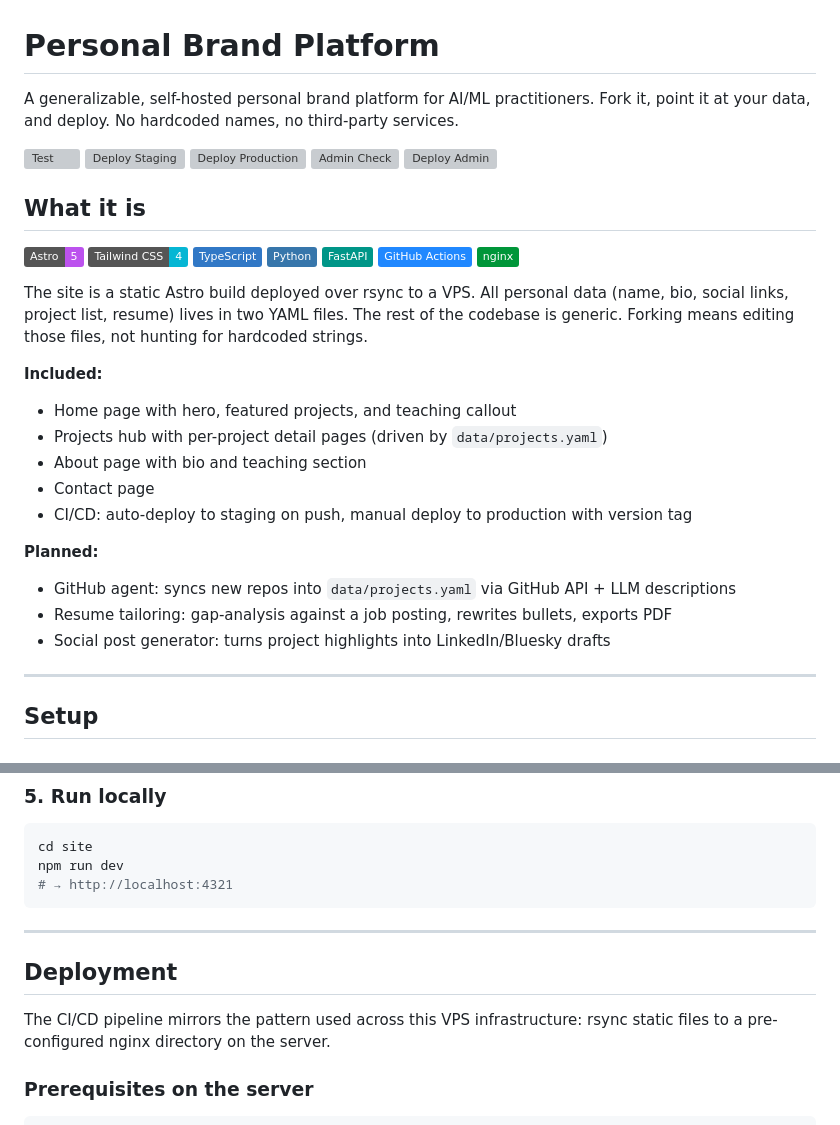
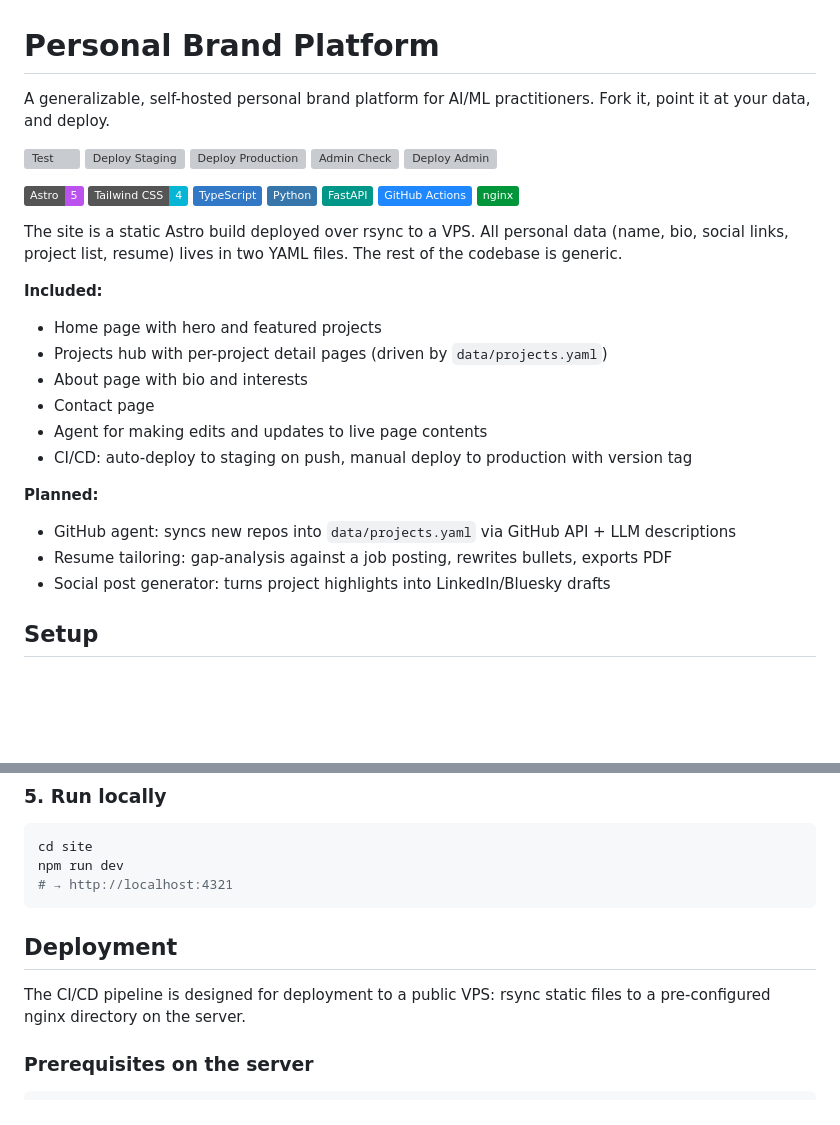
Before and after one commit to gperdrizet/perdrizet.org, a Markdown page: README.md, 2 parts joined by grey strips. GitHub-like rendering; badges without logos; blank space fills up the shorter version; grey boxes are pictures that could not be loaded.

Commit message:
docs: remove horizontal rule separators from README

````diff
--- a/README.md
+++ b/README.md
@@ -1,14 +1,12 @@
 # Personal Brand Platform
 
-A generalizable, self-hosted personal brand platform for AI/ML practitioners. Fork it, point it at your data, and deploy. No hardcoded names, no third-party services.
+A generalizable, self-hosted personal brand platform for AI/ML practitioners. Fork it, point it at your data, and deploy.
 
 [![Test](https://github.com/gperdrizet/perdrizet.org/actions/workflows/test.yml/badge.svg)](https://github.com/gperdrizet/perdrizet.org/actions/workflows/test.yml)
 [![Deploy Staging](https://github.com/gperdrizet/perdrizet.org/actions/workflows/deploy-staging.yml/badge.svg)](https://github.com/gperdrizet/perdrizet.org/actions/workflows/deploy-staging.yml)
 [![Deploy Production](https://github.com/gperdrizet/perdrizet.org/actions/workflows/deploy-prod.yml/badge.svg)](https://github.com/gperdrizet/perdrizet.org/actions/workflows/deploy-prod.yml)
 [![Admin Check](https://github.com/gperdrizet/perdrizet.org/actions/workflows/admin-test.yml/badge.svg)](https://github.com/gperdrizet/perdrizet.org/actions/workflows/admin-test.yml)
 [![Deploy Admin](https://github.com/gperdrizet/perdrizet.org/actions/workflows/admin-deploy.yml/badge.svg)](https://github.com/gperdrizet/perdrizet.org/actions/workflows/admin-deploy.yml)
-
-## What it is
 
 ![Astro](https://img.shields.io/badge/Astro-5-BC52EE?logo=astro&logoColor=white)
 ![Tailwind CSS](https://img.shields.io/badge/Tailwind_CSS-4-06B6D4?logo=tailwindcss&logoColor=white)
@@ -18,21 +16,20 @@ A generalizable, self-hosted personal brand platform for AI/ML practitioners. Fo
 ![GitHub Actions](https://img.shields.io/badge/GitHub_Actions-2088FF?logo=githubactions&logoColor=white)
 ![nginx](https://img.shields.io/badge/nginx-009639?logo=nginx&logoColor=white)
 
-The site is a static Astro build deployed over rsync to a VPS. All personal data (name, bio, social links, project list, resume) lives in two YAML files. The rest of the codebase is generic. Forking means editing those files, not hunting for hardcoded strings.
+The site is a static Astro build deployed over rsync to a VPS. All personal data (name, bio, social links, project list, resume) lives in two YAML files. The rest of the codebase is generic.
 
 **Included:**
-- Home page with hero, featured projects, and teaching callout
+- Home page with hero and featured projects
 - Projects hub with per-project detail pages (driven by `data/projects.yaml`)
-- About page with bio and teaching section
+- About page with bio and interests
 - Contact page
+- Agent for making edits and updates to live page contents
 - CI/CD: auto-deploy to staging on push, manual deploy to production with version tag
 
 **Planned:**
 - GitHub agent: syncs new repos into `data/projects.yaml` via GitHub API + LLM descriptions
 - Resume tailoring: gap-analysis against a job posting, rewrites bullets, exports PDF
 - Social post generator: turns project highlights into LinkedIn/Bluesky drafts
-
----
 
 ## Setup
 
@@ -116,11 +113,9 @@ npm run dev
 # → http://localhost:4321
 ```
 
----
-
 ## Deployment
 
-The CI/CD pipeline mirrors the pattern used across this VPS infrastructure: rsync static files to a pre-configured nginx directory on the server.
+The CI/CD pipeline is designed for deployment to a public VPS: rsync static files to a pre-configured nginx directory on the server.
 
 ### Prerequisites on the server
 
````
